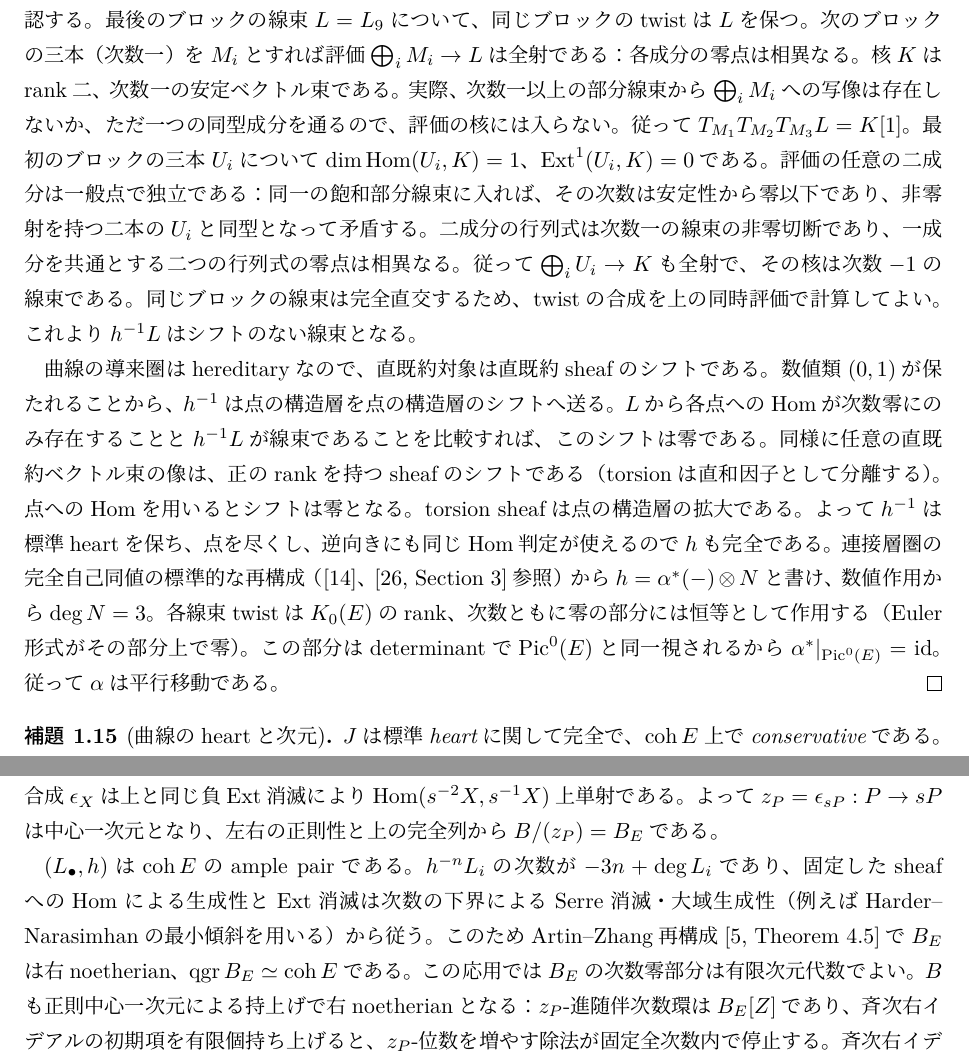
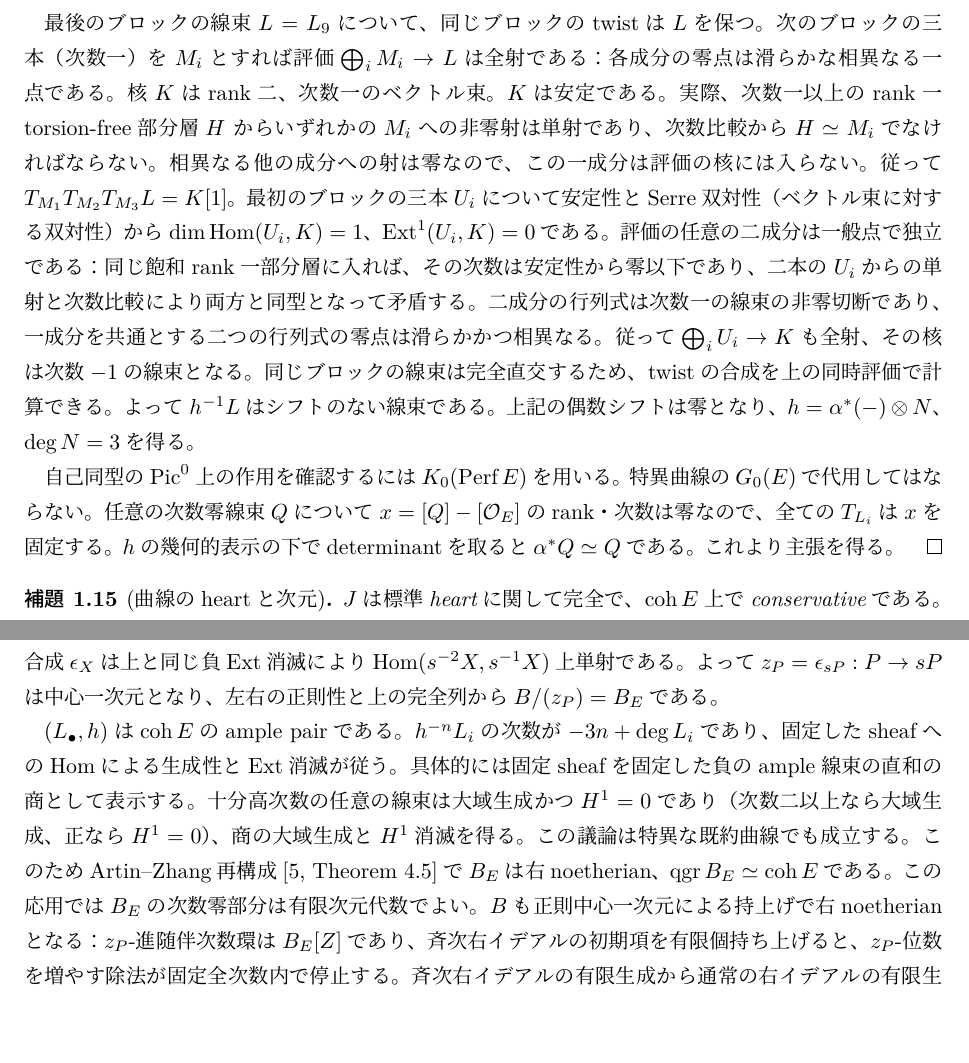
Before and after one commit to uedakazushi/nc-cubic-non-as, a LaTeX document (papers/nc-cubic-non-as.tex, which reads papers/sections/cubic_elliptic_recognition.tex): two parts of pages 10 and 11 of 59, joined at a grey line, cut so that both start at the same text. Compiled offline with LuaLaTeX.

Commit message:
Extend spherical helix recognition to integral genus-one curves, separating Perf from Db

```diff
--- a/papers/sections/cubic_elliptic_recognition.tex
+++ b/papers/sections/cubic_elliptic_recognition.tex
@@ -68,4 +91,3 @@ $(r,d)$に対する次数$e$の線束のtwistの作用は
 \]
 従って$h^{-1}=D[-2]$は
 $T_0^3T_1^3T_2^3=\left(\begin{smallmatrix}1&0\\-3&1\end{smallmatrix}\right)$
-を誘導する。シフトの偶奇だけでなく実際のheartを確認する。
@@ -72,38 +97,39 @@ $T_0^3T_1^3T_2^3=\left(\begin{smallmatrix}1&0\\-3&1\end{smallmatrix}\right)$
+曲線自己同型・次数零線束・偶数シフトの合成となる。
+これは既約特異種数一曲線にも適用される。
+偶数シフトを次の実計算で決定する。
+
 最後のブロックの線束$L=L_9$について、同じブロックのtwistは
 $L$を保つ。次のブロックの三本（次数一）を$M_i$とすれば
-評価$\bigoplus_i M_i\to L$は全射である：各成分の零点は相異なる。
-核$K$はrank二、次数一の安定ベクトル束である。
-実際、次数一以上の部分線束から$\bigoplus_i M_i$への写像は
-存在しないか、ただ一つの同型成分を通るので、評価の核には入らない。
-従って$T_{M_1}T_{M_2}T_{M_3}L=K[1]$。
-最初のブロックの三本$U_i$について$\dim\operatorname{Hom}(U_i,K)=1$、
-$\operatorname{Ext}^1(U_i,K)=0$である。評価の任意の二成分は
-一般点で独立である：同一の飽和部分線束に入れば、その次数は
-安定性から零以下であり、非零射を持つ二本の$U_i$と同型となって矛盾する。
-二成分の行列式は次数一の線束の非零切断であり、一成分を共通とする
-二つの行列式の零点は相異なる。従って$\bigoplus_iU_i\to K$も全射で、
-その核は次数$-1$の線束である。同じブロックの線束は完全直交するため、
-twistの合成を上の同時評価で計算してよい。これより$h^{-1}L$は
-シフトのない線束となる。
+評価$\bigoplus_i M_i\to L$は全射である：各成分の零点は
+滑らかな相異なる一点である。核$K$はrank二、次数一のベクトル束。
+$K$は安定である。実際、次数一以上のrank一torsion-free部分層$H$
+からいずれかの$M_i$への非零射は単射であり、次数比較から
+$H\simeq M_i$でなければならない。相異なる他の成分への射は零なので、
+この一成分は評価の核には入らない。従って
+$T_{M_1}T_{M_2}T_{M_3}L=K[1]$。
+最初のブロックの三本$U_i$について安定性とSerre双対性
+（ベクトル束に対する双対性）から
+$\dim\operatorname{Hom}(U_i,K)=1$、
+$\operatorname{Ext}^1(U_i,K)=0$である。
+評価の任意の二成分は一般点で独立である：
+同じ飽和rank一部分層に入れば、その次数は安定性から零以下であり、
+二本の$U_i$からの単射と次数比較により両方と同型となって矛盾する。
+二成分の行列式は次数一の線束の非零切断であり、
+一成分を共通とする二つの行列式の零点は滑らかかつ相異なる。
+従って$\bigoplus_iU_i\to K$も全射、その核は次数$-1$の線束となる。
+同じブロックの線束は完全直交するため、
+twistの合成を上の同時評価で計算できる。
+よって$h^{-1}L$はシフトのない線束である。
+上記の偶数シフトは零となり、$h=\alpha^*(-)\otimes N$、
+$\deg N=3$を得る。
 
-曲線の導来圏はhereditaryなので、直既約対象は直既約sheafの
-シフトである。数値類$(0,1)$が保たれることから、
-$h^{-1}$は点の構造層を点の構造層のシフトへ送る。
-$L$から各点へのHomが次数零にのみ存在することと
-$h^{-1}L$が線束であることを比較すれば、このシフトは零である。
-同様に任意の直既約ベクトル束の像は、正のrankを持つsheafの
-シフトである（torsionは直和因子として分離する）。
-点へのHomを用いるとシフトは零となる。
-torsion sheafは点の構造層の拡大である。よって$h^{-1}$は
-標準heartを保ち、点を尽くし、逆向きにも同じHom判定が使えるので
-$h$も完全である。
-連接層圏の完全自己同値の標準的な再構成
-（\cite{Gabriel1962}、\cite[Section~3]{VdBBlowup2001}参照）から
-$h=\alpha^*(-)\otimes N$と書け、数値作用から$\deg N=3$。
-各線束twistは$K_0(E)$のrank、次数ともに零の部分には恒等として
-作用する（Euler形式がその部分上で零）。
-この部分はdeterminantで$\Pic^0(E)$と同一視されるから
-$\alpha^*|_{\Pic^0(E)}=\mathrm{id}$。従って$\alpha$は平行移動である。
+自己同型の$\Pic^0$上の作用を確認するには
+$K_0(\Perf E)$を用いる。特異曲線の$G_0(E)$で代用してはならない。
+任意の次数零線束$Q$について
+$x=[Q]-[\mathcal O_E]$のrank・次数は零なので、
+全ての$T_{L_i}$は$x$を固定する。
+$h$の幾何的表示の下でdeterminantを取ると
+$\alpha^*Q\simeq Q$である。これより主張を得る。
 \end{proof}
 
 \begin{lemma}[曲線のheartと次元]\label{lem:ou-elliptic-heart}
@@ -141,8 +167,10 @@ $\operatorname{Hom}(s^{-2}X,s^{-1}X)$上単射である。
 
 $(L_\bullet,h)$は$\coh E$のample pairである。
 $h^{-n}L_i$の次数が$-3n+\deg L_i$であり、固定したsheafへの
-Homによる生成性とExt消滅は次数の下界によるSerre消滅・大域生成性
-（例えばHarder--Narasimhanの最小傾斜を用いる）から従う。
+Homによる生成性とExt消滅が従う。具体的には固定sheafを固定した
+負のample線束の直和の商として表示する。十分高次数の任意の線束は
+大域生成かつ$H^1=0$であり（次数二以上なら大域生成、正なら$H^1=0$）、
+商の大域生成と$H^1$消滅を得る。この議論は特異な既約曲線でも成立する。
 このためArtin--Zhang再構成\cite[Theorem~4.5]{AZ1994}で
 $B_E$は右noetherian、$\qgr B_E\simeq\coh E$である。
 この応用では$B_E$の次数零部分は有限次元代数でよい。
```
Also changed, not shown: papers/sections/cubic_elliptic_recognition.tex (96 more changed lines).
